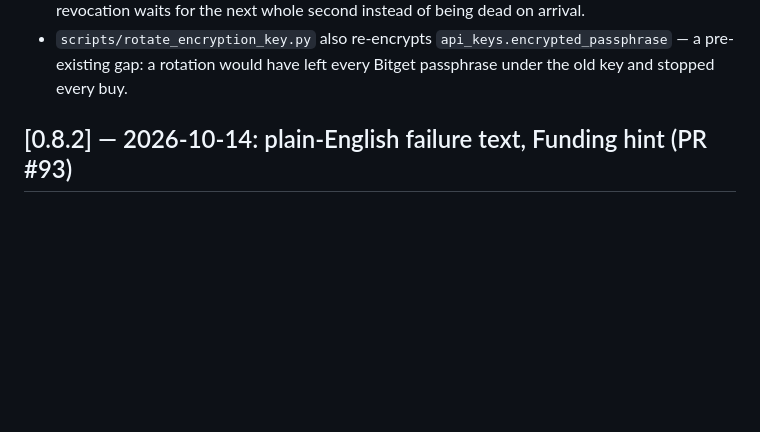
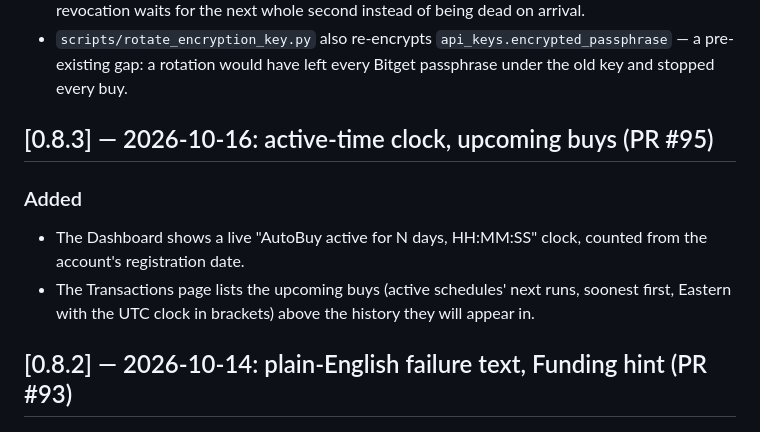
Before and after one commit to erwingarcia1/Minas-AI-Asset-Buy---Bitget---Private, a Markdown page: CHANGELOG.md, the part around the change. Drawn GitHub-style; blank space fills up the shorter version.

Commit message:
deploy-log: v0.8.3 deployed 2026-10-16; current state
Co-Authored-By: Claude Fable 5 <noreply@anthropic.com>
Claude-Session: https://claude.ai/code/session_01Tqvg6YPKTmNbwcWKf1VuQx

```diff
--- a/CHANGELOG.md
+++ b/CHANGELOG.md
@@ -190,6 +190,15 @@ nothing else about Guardian lands here.
 * `scripts/rotate_encryption_key.py` also re-encrypts
   `api_keys.encrypted_passphrase` — a pre-existing gap: a rotation would have
   left every Bitget passphrase under the old key and stopped every buy.
+## [0.8.3] — 2026-10-16: active-time clock, upcoming buys (PR #95)
+
+### Added
+
+* The Dashboard shows a live "AutoBuy active for N days, HH:MM:SS" clock,
+  counted from the account's registration date.
+* The Transactions page lists the upcoming buys (active schedules' next
+  runs, soonest first, Eastern with the UTC clock in brackets) above the
+  history they will appear in.
 
 ## [0.8.2] — 2026-10-14: plain-English failure text, Funding hint (PR #93)
 
```
Also changed, not shown: docs/deploy-log.md (+1 -0 lines).
